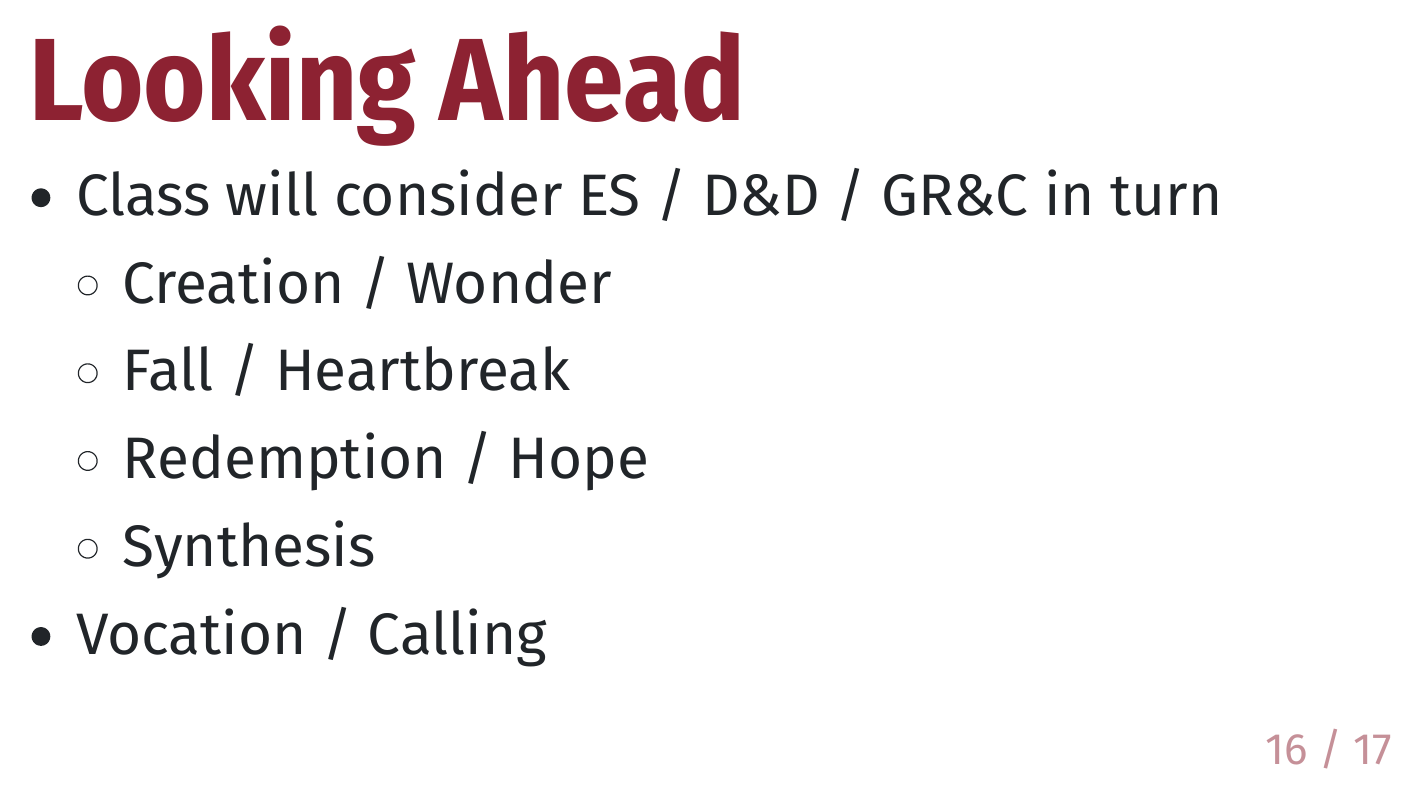
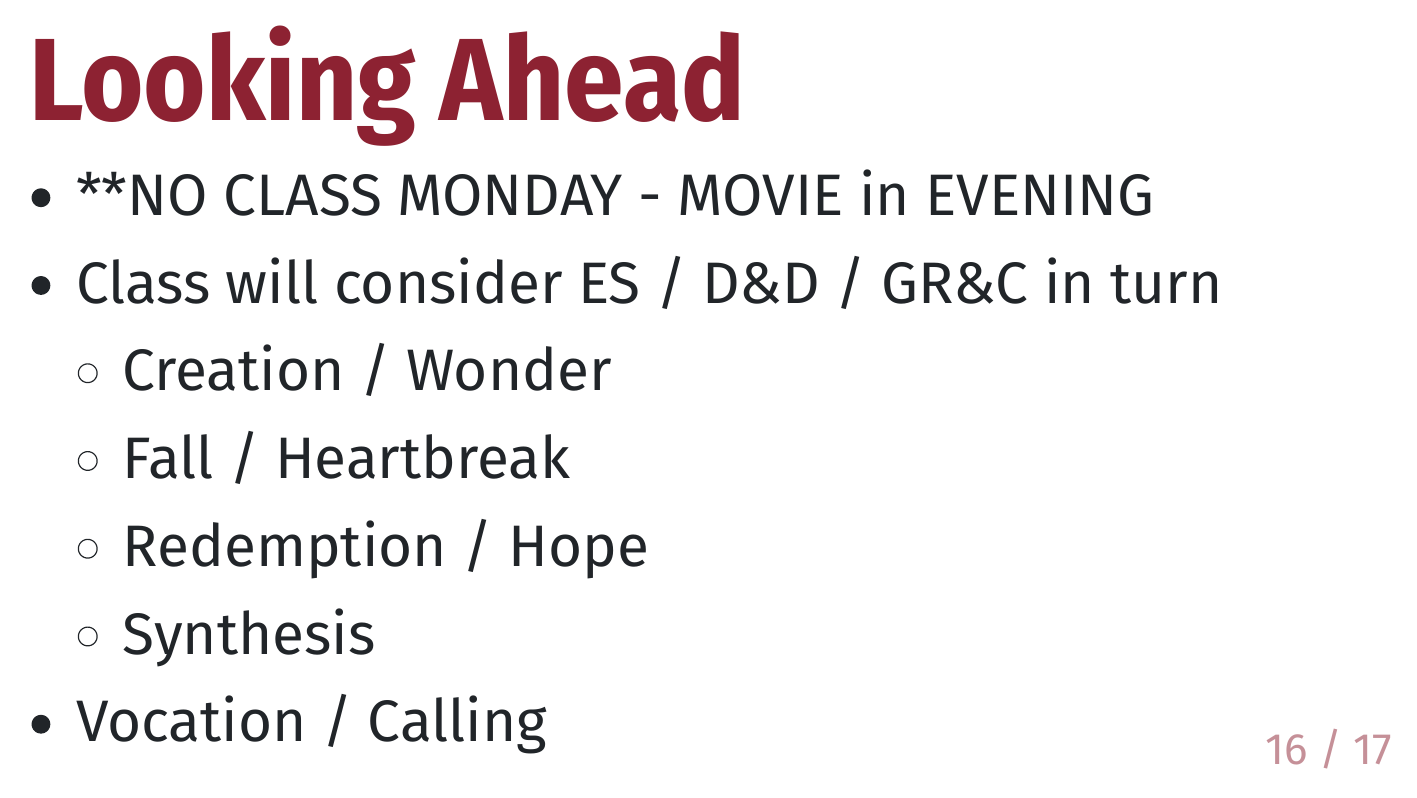
Before and after one commit to stacyderuiter/core100-fa24, an R Markdown document (day2-CFR-tags.Rmd): page 16 of 17. The pictures show the output file day2-CFR-tags.pdf that the author committed with the source.

Commit message:
add note about monday class

```diff
--- a/day2-CFR-tags.Rmd
+++ b/day2-CFR-tags.Rmd
@@ -160,6 +160,7 @@ class: huge center inverse subsection
 ---
 # Looking Ahead
 
+* **NO CLASS MONDAY - MOVIE in EVENING
 * Class will consider ES / D&D / GR&C in turn
   * Creation / Wonder
   * Fall / Heartbreak
```
Also changed, not shown: day2-CFR-tags.pdf.
